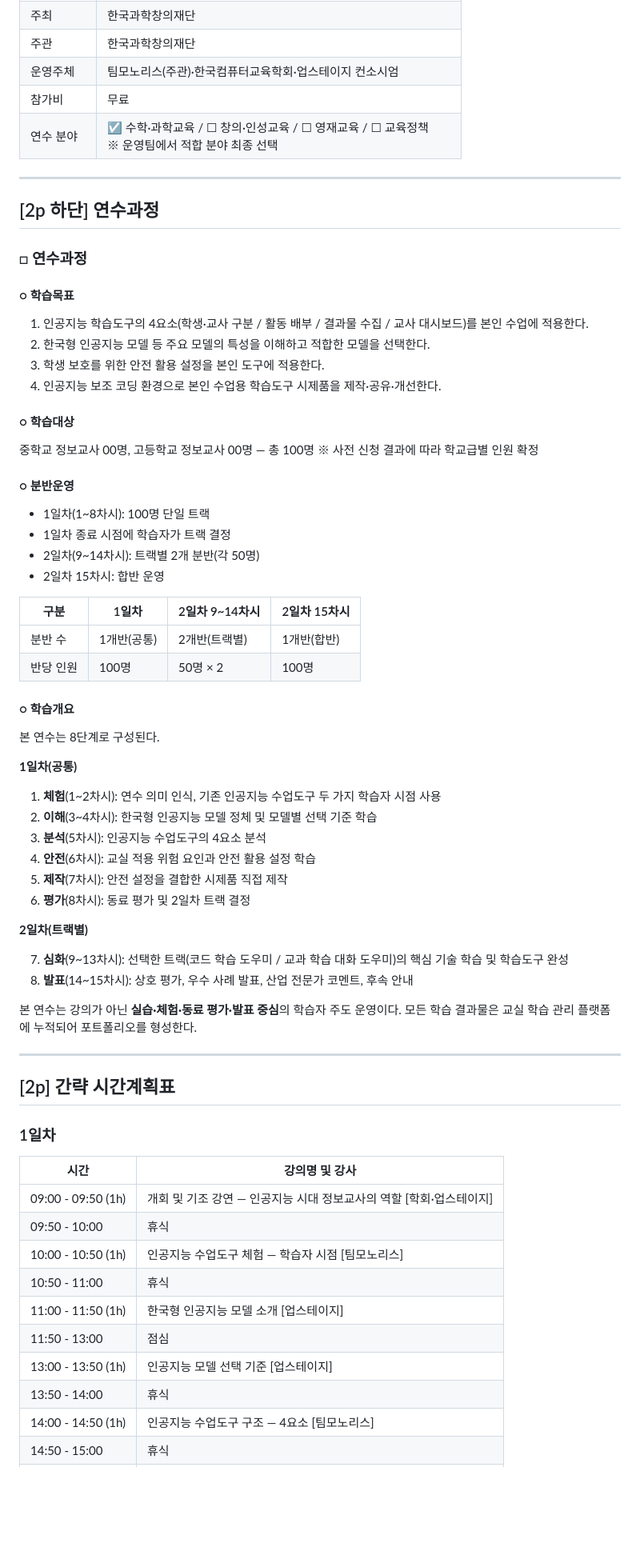
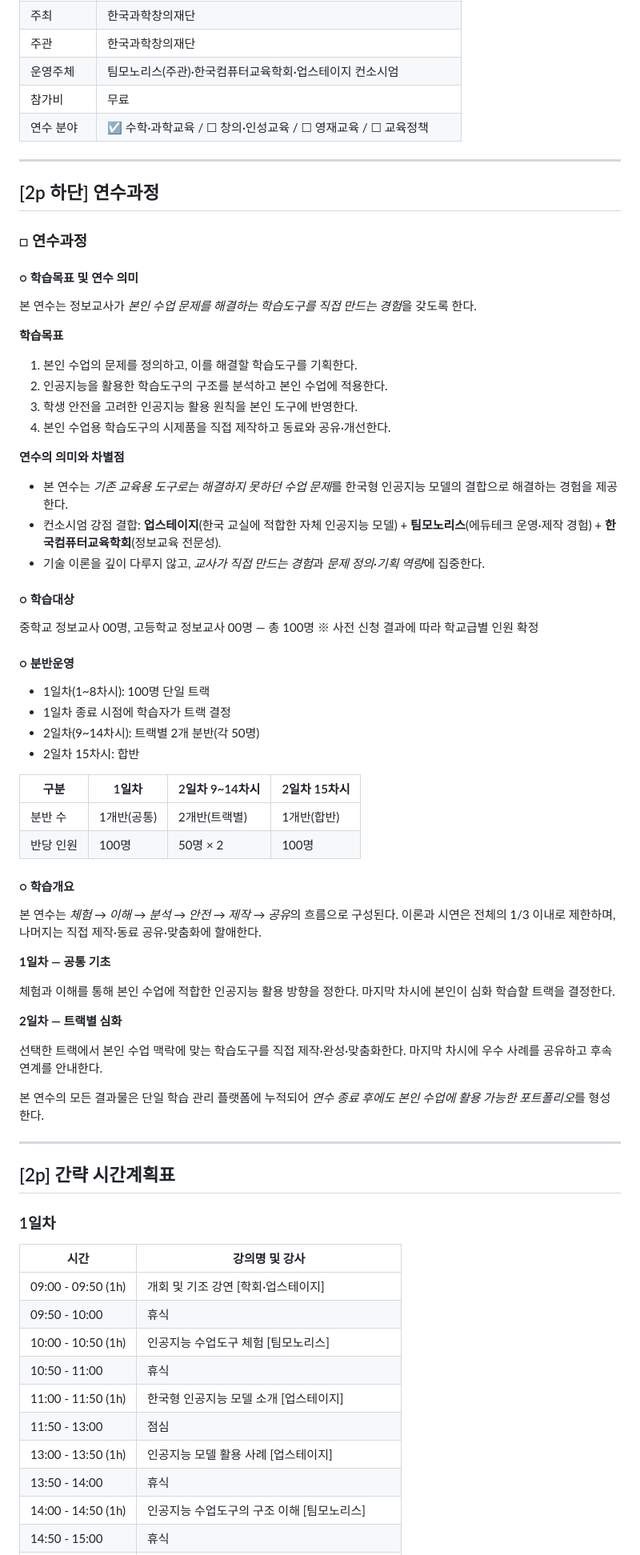
Before and after one commit to jjhmonolith/IndustryLinked, a Markdown page: 04_curriculum_spec/심의자료_차시별_내용.md, the part around one of its changes. Shown at 80% size. Drawn GitHub-style; blank space fills up the shorter version.

```diff
--- a/04_curriculum_spec/심의자료_차시별_내용.md
+++ b/04_curriculum_spec/심의자료_차시별_내용.md
@@ -42,7 +45,7 @@
 | 주관 | 한국과학창의재단 |
 | 운영주체 | 팀모노리스(주관)·한국컴퓨터교육학회·업스테이지 컨소시엄 |
 | 참가비 | 무료 |
-| 연수 분야 | ☑ 수학·과학교육 / ☐ 창의·인성교육 / ☐ 영재교육 / ☐ 교육정책<br>※ 운영팀에서 적합 분야 최종 선택 |
+| 연수 분야 | ☑ 수학·과학교육 / ☐ 창의·인성교육 / ☐ 영재교육 / ☐ 교육정책 |
 
 ---
 
@@ -50,12 +53,22 @@
 
 ### □ 연수과정
 
-#### ○ 학습목표
+#### ○ 학습목표 및 연수 의미
 
-1. 인공지능 학습도구의 4요소(학생·교사 구분 / 활동 배부 / 결과물 수집 / 교사 대시보드)를 본인 수업에 적용한다.
-2. 한국형 인공지능 모델 등 주요 모델의 특성을 이해하고 적합한 모델을 선택한다.
-3. 학생 보호를 위한 안전 활용 설정을 본인 도구에 적용한다.
-4. 인공지능 보조 코딩 환경으로 본인 수업용 학습도구 시제품을 제작·공유·개선한다.
+본 연수는 정보교사가 *본인 수업 문제를 해결하는 학습도구를 직접 만드는 경험*을 갖도록 한다.
+
+**학습목표**
+
+1. 본인 수업의 문제를 정의하고, 이를 해결할 학습도구를 기획한다.
+2. 인공지능을 활용한 학습도구의 구조를 분석하고 본인 수업에 적용한다.
+3. 학생 안전을 고려한 인공지능 활용 원칙을 본인 도구에 반영한다.
+4. 본인 수업용 학습도구의 시제품을 직접 제작하고 동료와 공유·개선한다.
+
+**연수의 의미와 차별점**
+
+- 본 연수는 *기존 교육용 도구로는 해결하지 못하던 수업 문제*를 한국형 인공지능 모델의 결합으로 해결하는 경험을 제공한다.
+- 컨소시엄 강점 결합: **업스테이지**(한국 교실에 적합한 자체 인공지능 모델) + **팀모노리스**(에듀테크 운영·제작 경험) + **한국컴퓨터교육학회**(정보교육 전문성).
+- 기술 이론을 깊이 다루지 않고, *교사가 직접 만드는 경험*과 *문제 정의·기획 역량*에 집중한다.
 
 #### ○ 학습대상
 
@@ -67,7 +80,7 @@
 - 1일차(1~8차시): 100명 단일 트랙
 - 1일차 종료 시점에 학습자가 트랙 결정
 - 2일차(9~14차시): 트랙별 2개 분반(각 50명)
-- 2일차 15차시: 합반 운영
+- 2일차 15차시: 합반
 
 | 구분 | 1일차 | 2일차 9~14차시 | 2일차 15차시 |
 |------|-------|----------------|--------------|
@@ -76,23 +89,17 @@
 
 #### ○ 학습개요
 
-본 연수는 8단계로 구성된다.
+본 연수는 *체험 → 이해 → 분석 → 안전 → 제작 → 공유*의 흐름으로 구성된다. 이론과 시연은 전체의 1/3 이내로 제한하며, 나머지는 직접 제작·동료 공유·맞춤화에 할애한다.
 
-**1일차(공통)**
+**1일차 — 공통 기초**
 
-1. **체험**(1~2차시): 연수 의미 인식, 기존 인공지능 수업도구 두 가지 학습자 시점 사용
-2. **이해**(3~4차시): 한국형 인공지능 모델 정체 및 모델별 선택 기준 학습
-3. **분석**(5차시): 인공지능 수업도구의 4요소 분석
-4. **안전**(6차시): 교실 적용 위험 요인과 안전 활용 설정 학습
-5. **제작**(7차시): 안전 설정을 결합한 시제품 직접 제작
-6. **평가**(8차시): 동료 평가 및 2일차 트랙 결정
+체험과 이해를 통해 본인 수업에 적합한 인공지능 활용 방향을 정한다. 마지막 차시에 본인이 심화 학습할 트랙을 결정한다.
 
-**2일차(트랙별)**
+**2일차 — 트랙별 심화**
 
-7. **심화**(9~13차시): 선택한 트랙(코드 학습 도우미 / 교과 학습 대화 도우미)의 핵심 기술 학습 및 학습도구 완성
-8. **발표**(14~15차시): 상호 평가, 우수 사례 발표, 산업 전문가 코멘트, 후속 안내
+선택한 트랙에서 본인 수업 맥락에 맞는 학습도구를 직접 제작·완성·맞춤화한다. 마지막 차시에 우수 사례를 공유하고 후속 연계를 안내한다.
 
-본 연수는 강의가 아닌 **실습·체험·동료 평가·발표 중심**의 학습자 주도 운영이다. 모든 학습 결과물은 교실 학습 관리 플랫폼에 누적되어 포트폴리오를 형성한다.
+본 연수의 모든 결과물은 단일 학습 관리 플랫폼에 누적되어 *연수 종료 후에도 본인 수업에 활용 가능한 포트폴리오*를 형성한다.
 
 ---
 
@@ -102,13 +109,13 @@
 
 | 시간 | 강의명 및 강사 |
 |------|----------------|
-| 09:00 - 09:50 (1h) | 개회 및 기조 강연 — 인공지능 시대 정보교사의 역할 [학회·업스테이지] |
+| 09:00 - 09:50 (1h) | 개회 및 기조 강연 [학회·업스테이지] |
 | 09:50 - 10:00 | 휴식 |
-| 10:00 - 10:50 (1h) | 인공지능 수업도구 체험 — 학습자 시점 [팀모노리스] |
+| 10:00 - 10:50 (1h) | 인공지능 수업도구 체험 [팀모노리스] |
 | 10:50 - 11:00 | 휴식 |
 | 11:00 - 11:50 (1h) | 한국형 인공지능 모델 소개 [업스테이지] |
 | 11:50 - 13:00 | 점심 |
-| 13:00 - 13:50 (1h) | 인공지능 모델 선택 기준 [업스테이지] |
+| 13:00 - 13:50 (1h) | 인공지능 모델 활용 사례 [업스테이지] |
 | 13:50 - 14:00 | 휴식 |
-| 14:00 - 14:50 (1h) | 인공지능 수업도구 구조 — 4요소 [팀모노리스] |
+| 14:00 - 14:50 (1h) | 인공지능 수업도구의 구조 이해 [팀모노리스] |
 | 14:50 - 15:00 | 휴식 |
```
Also changed, not shown: other parts of 04_curriculum_spec/심의자료_차시별_내용.md (+56 -50 lines), 04_curriculum_spec/사전검토_의견.md (added, +59 -0 lines).
